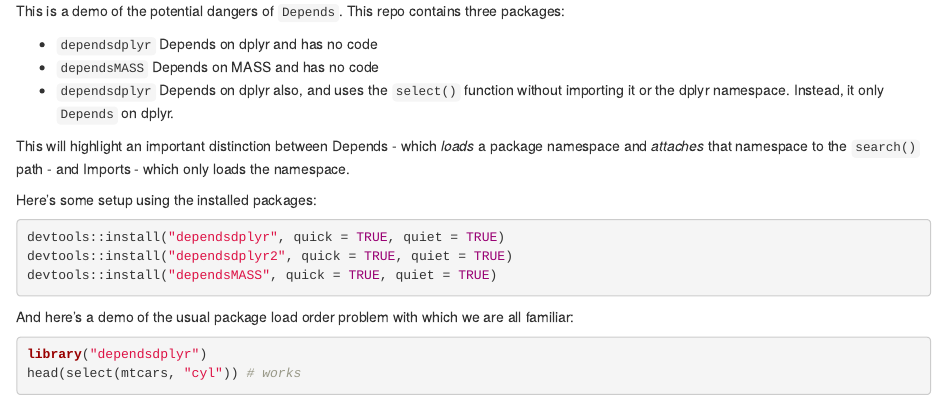
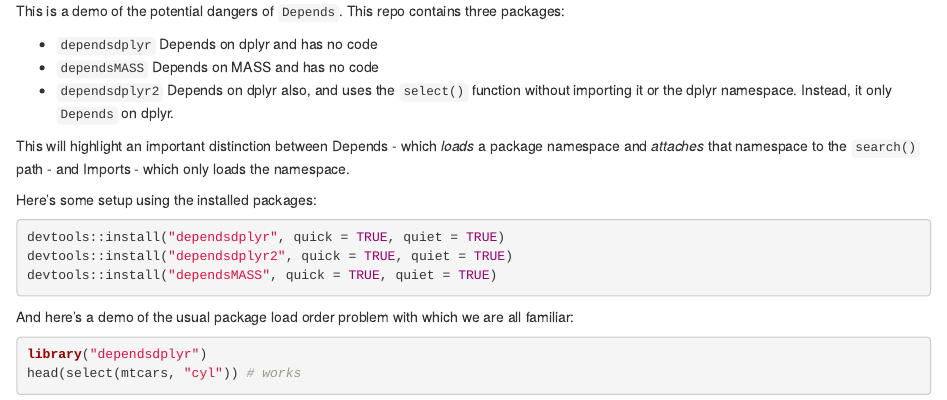
Before and after one commit to leeper/Depends, an R Markdown document (README.Rmd): the page in a window 1100 px wide, from its top. Rendered offline with R 4.5, knitr and Pandoc, with nearby package versions; some code elsewhere in the file could not run offline; common packages that the code uses without loading them are loaded.

Commit message:
also here (#1)

```diff
--- a/README.Rmd
+++ b/README.Rmd
@@ -2,7 +2,7 @@ This is a demo of the potential dangers of `Depends`. This repo contains three p
 
  - `dependsdplyr` Depends on dplyr and has no code
  - `dependsMASS` Depends on MASS and has no code
- - `dependsdplyr` Depends on dplyr also, and uses the `select()` function without importing it or the dplyr namespace. Instead, it only `Depends` on dplyr.
+ - `dependsdplyr2` Depends on dplyr also, and uses the `select()` function without importing it or the dplyr namespace. Instead, it only `Depends` on dplyr.
 
 This will highlight an important distinction between Depends - which *loads* a package namespace and *attaches* that namespace to the `search()` path - and Imports - which only loads the namespace.
 
```
